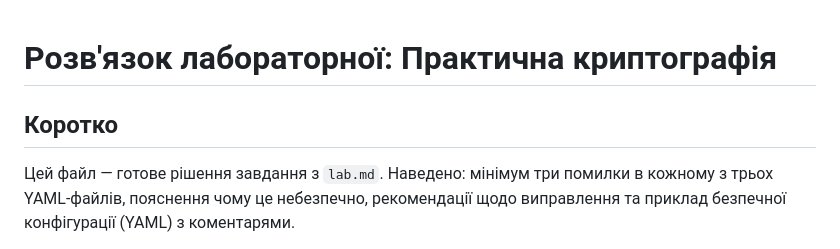
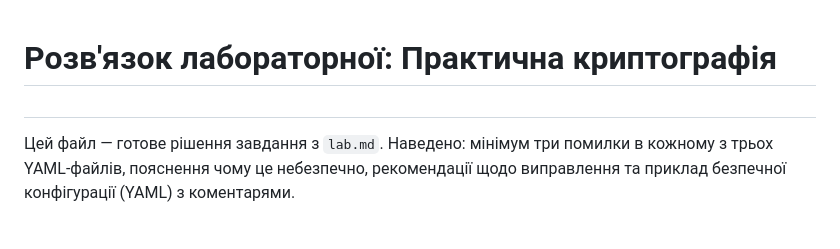
Before and after one commit to renerroll/secure-software-development-cybersecurity-, a Markdown page: README.md, the part around the change. Drawn GitHub-style.

Commit message:
*lesson5-4

```diff
--- a/README.md
+++ b/README.md
@@ -1,6 +1,6 @@
 # Розв'язок лабораторної: Практична криптографія
 
-## Коротко
+##
 Цей файл — готове рішення завдання з `lab.md`. Наведено: мінімум три помилки в кожному з трьох YAML‑файлів, пояснення чому це небезпечно, рекомендації щодо виправлення та приклад безпечної конфігурації (YAML) з коментарями.
 
 ---
```
